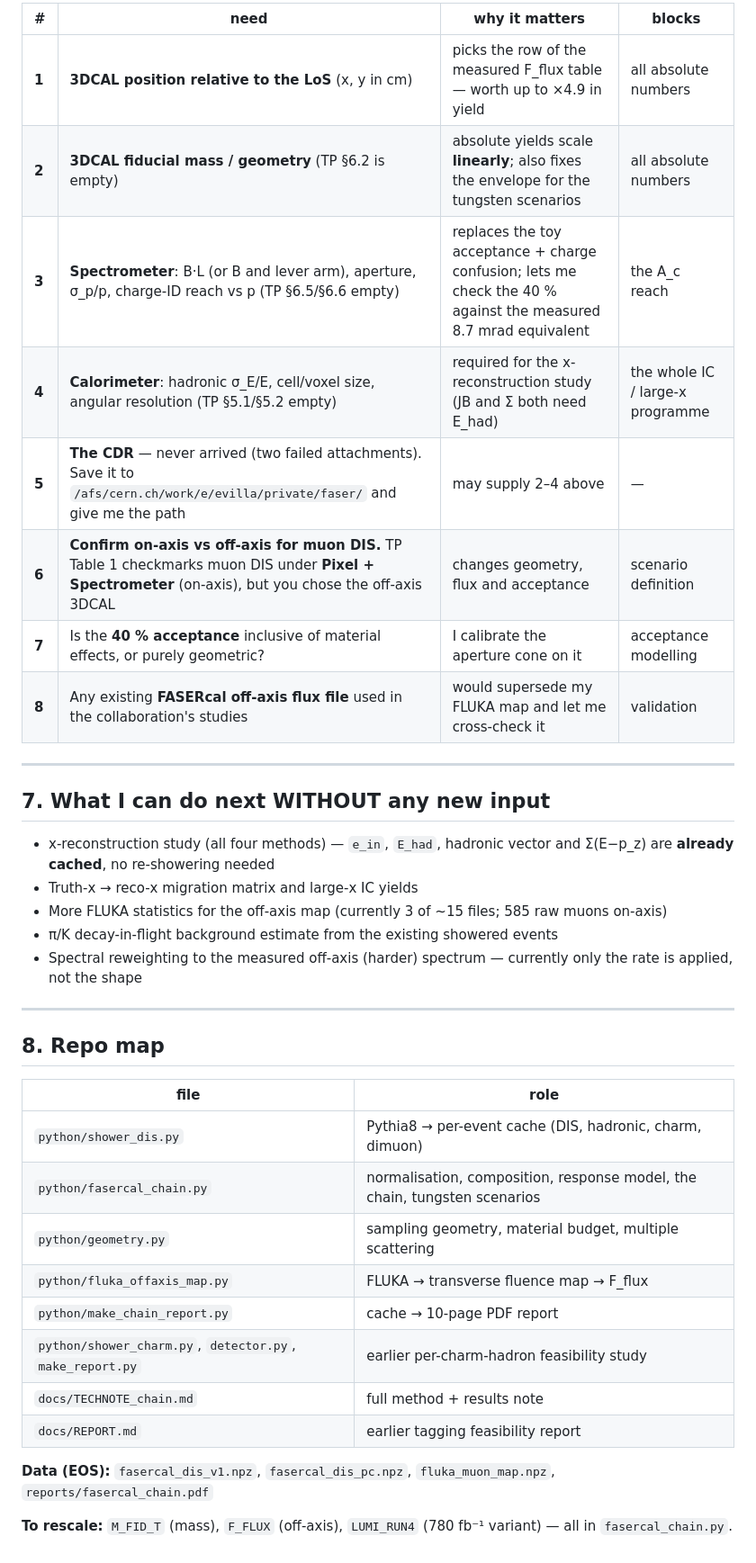
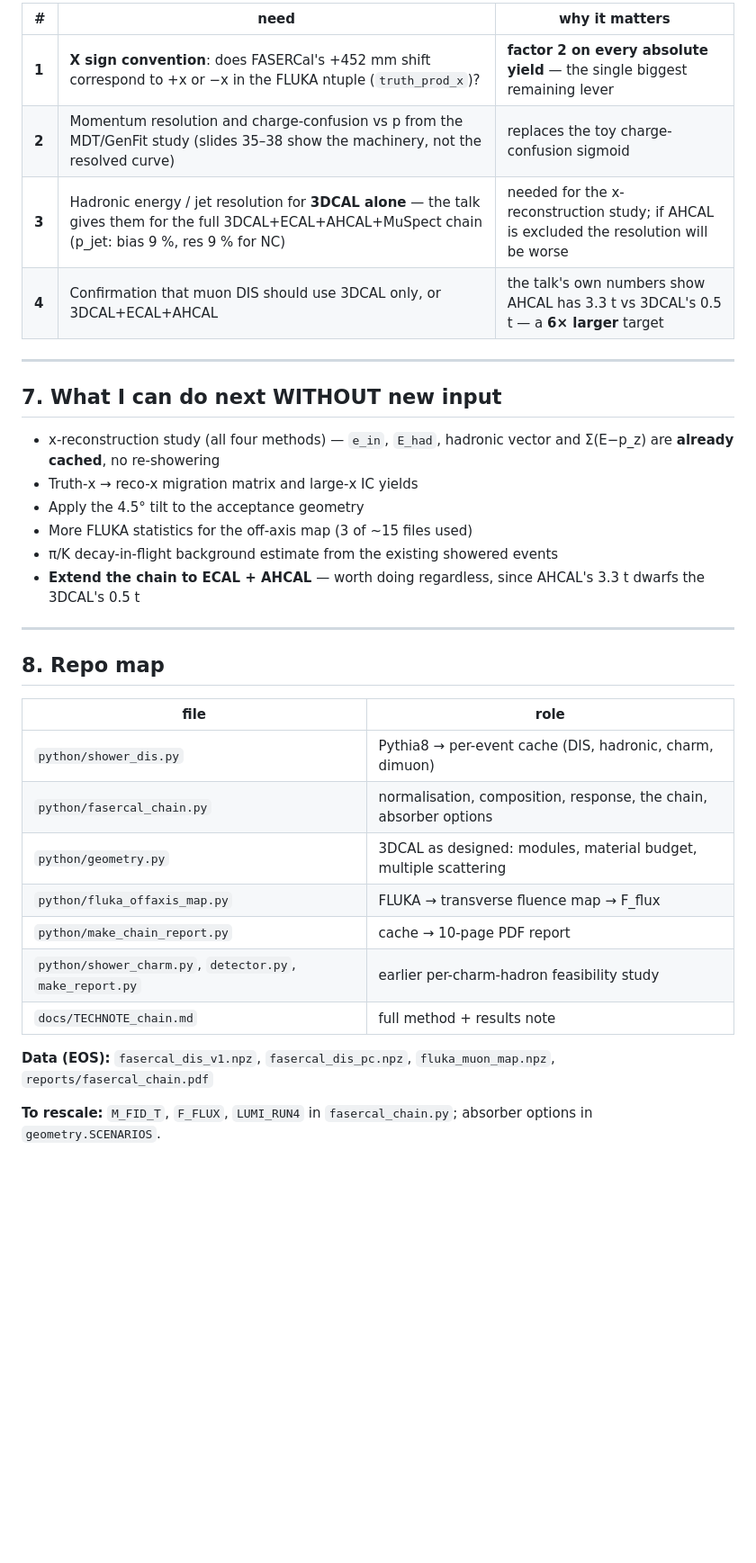
Before and after one commit to virgolaema/fasercal-muDIS, a Markdown page: docs/STATUS.md, the part around one of its changes. Shown at 90% size. Rendered like a GitHub page; blank space fills up the shorter version.

```diff
--- a/docs/STATUS.md
+++ b/docs/STATUS.md
@@ -117,24 +115,21 @@ Ordered by how much it changes the answer.
 
-| # | need | why it matters | blocks |
-|---|---|---|---|
-| **1** | **3DCAL position relative to the LoS** (x, y in cm) | picks the row of the measured F_flux table — worth up to ×4.9 in yield | all absolute numbers |
-| **2** | **3DCAL fiducial mass / geometry** (TP §6.2 is empty) | absolute yields scale **linearly**; also fixes the envelope for the tungsten scenarios | all absolute numbers |
-| **3** | **Spectrometer**: B·L (or B and lever arm), aperture, σ_p/p, charge-ID reach vs p (TP §6.5/§6.6 empty) | replaces the toy acceptance + charge confusion; lets me check the 40 % against the measured 8.7 mrad equivalent | the A_c reach |
-| **4** | **Calorimeter**: hadronic σ_E/E, cell/voxel size, angular resolution (TP §5.1/§5.2 empty) | required for the x-reconstruction study (JB and Σ both need E_had) | the whole IC / large-x programme |
-| **5** | **The CDR** — never arrived (two failed attachments). Save it to `/afs/cern.ch/work/e/evilla/private/faser/` and give me the path | may supply 2–4 above | — |
-| **6** | **Confirm on-axis vs off-axis for muon DIS.** TP Table 1 checkmarks muon DIS under **Pixel + Spectrometer** (on-axis), but you chose the off-axis 3DCAL | changes geometry, flux and acceptance | scenario definition |
-| **7** | Is the **40 % acceptance** inclusive of material effects, or purely geometric? | I calibrate the aperture cone on it | acceptance modelling |
-| **8** | Any existing **FASERcal off-axis flux file** used in the collaboration's studies | would supersede my FLUKA map and let me cross-check it | validation |
+| # | need | why it matters |
+|---|---|---|
+| **1** | **X sign convention**: does FASERCal's +452 mm shift correspond to +x or −x in the FLUKA ntuple (`truth_prod_x`)? | **factor 2 on every absolute yield** — the single biggest remaining lever |
+| **2** | Momentum resolution and charge-confusion vs p from the MDT/GenFit study (slides 35–38 show the machinery, not the resolved curve) | replaces the toy charge-confusion sigmoid |
+| **3** | Hadronic energy / jet resolution for **3DCAL alone** — the talk gives them for the full 3DCAL+ECAL+AHCAL+MuSpect chain (p_jet: bias 9 %, res 9 % for NC) | needed for the x-reconstruction study; if AHCAL is excluded the resolution will be worse |
+| **4** | Confirmation that muon DIS should use 3DCAL only, or 3DCAL+ECAL+AHCAL | the talk's own numbers show AHCAL has 3.3 t vs 3DCAL's 0.5 t — a **6× larger** target |
 
 ---
 
-## 7. What I can do next WITHOUT any new input
+## 7. What I can do next WITHOUT new input
 
-- x-reconstruction study (all four methods) — `e_in`, `E_had`, hadronic vector and Σ(E−p_z) are **already cached**, no re-showering needed
+- x-reconstruction study (all four methods) — `e_in`, `E_had`, hadronic vector and Σ(E−p_z) are **already cached**, no re-showering
 - Truth-x → reco-x migration matrix and large-x IC yields
-- More FLUKA statistics for the off-axis map (currently 3 of ~15 files; 585 raw muons on-axis)
+- Apply the 4.5° tilt to the acceptance geometry
+- More FLUKA statistics for the off-axis map (3 of ~15 files used)
 - π/K decay-in-flight background estimate from the existing showered events
-- Spectral reweighting to the measured off-axis (harder) spectrum — currently only the rate is applied, not the shape
+- **Extend the chain to ECAL + AHCAL** — worth doing regardless, since AHCAL's 3.3 t dwarfs the 3DCAL's 0.5 t
 
 ---
 
@@ -143,14 +138,13 @@ Ordered by how much it changes the answer.
 | file | role |
 |---|---|
 | `python/shower_dis.py` | Pythia8 → per-event cache (DIS, hadronic, charm, dimuon) |
-| `python/fasercal_chain.py` | normalisation, composition, response model, the chain, tungsten scenarios |
-| `python/geometry.py` | sampling geometry, material budget, multiple scattering |
+| `python/fasercal_chain.py` | normalisation, composition, response, the chain, absorber options |
+| `python/geometry.py` | 3DCAL as designed: modules, material budget, multiple scattering |
 | `python/fluka_offaxis_map.py` | FLUKA → transverse fluence map → F_flux |
 | `python/make_chain_report.py` | cache → 10-page PDF report |
 | `python/shower_charm.py`, `detector.py`, `make_report.py` | earlier per-charm-hadron feasibility study |
 | `docs/TECHNOTE_chain.md` | full method + results note |
-| `docs/REPORT.md` | earlier tagging feasibility report |
 
 **Data (EOS):** `fasercal_dis_v1.npz`, `fasercal_dis_pc.npz`, `fluka_muon_map.npz`, `reports/fasercal_chain.pdf`
 
-**To rescale:** `M_FID_T` (mass), `F_FLUX` (off-axis), `LUMI_RUN4` (780 fb⁻¹ variant) — all in `fasercal_chain.py`.
+**To rescale:** `M_FID_T`, `F_FLUX`, `LUMI_RUN4` in `fasercal_chain.py`; absorber options in `geometry.SCENARIOS`.
```
Also changed, not shown: other parts of docs/STATUS.md (+63 -65 lines).
